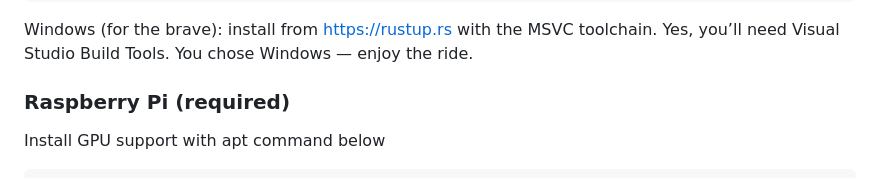
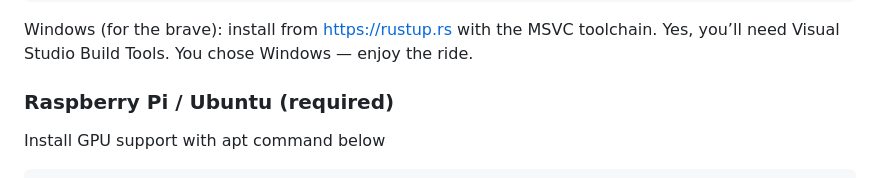
Before and after one commit to jasonwitty/socktop, a Markdown page: README.md, the part around the change. GitHub-like rendering.

```diff
--- a/README.md
+++ b/README.md
@@ -50,7 +50,7 @@ exec bash   # or: exec zsh / exec fish
 
 Windows (for the brave): install from https://rustup.rs with the MSVC toolchain. Yes, you’ll need Visual Studio Build Tools. You chose Windows — enjoy the ride.
 
-### Raspberry Pi (required)
+### Raspberry Pi / Ubuntu (required)
 
 Install GPU support with apt command below
 
```
